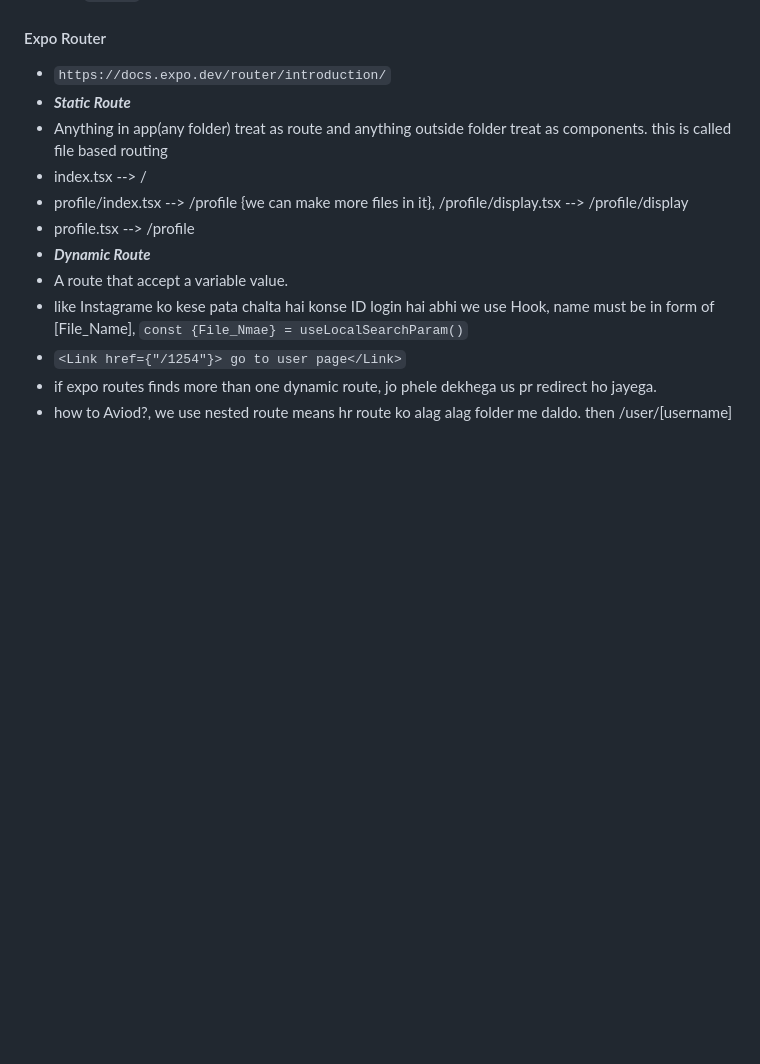
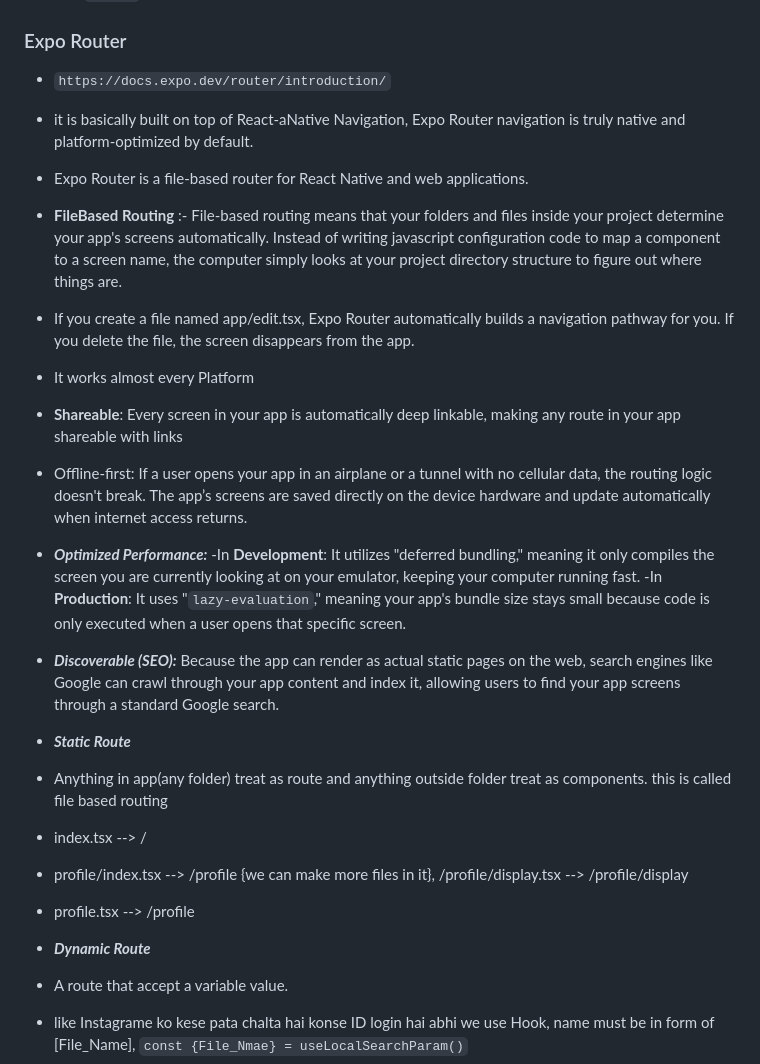
Before and after one commit to Yusuf-9198/App_Dev, a Markdown page: React-Native-init/React_Native.md, the part around the change. Drawn GitHub-style; blank space fills up the shorter version.

Commit message:
expo router02

```diff
--- a/React-Native-init/React_Native.md
+++ b/React-Native-init/React_Native.md
@@ -891,8 +891,23 @@ export default function App() {
    - `push()` Always add a new instance
 
 
-#### Expo Router
+### Expo Router
 - `https://docs.expo.dev/router/introduction/`
+- it is basically built on top of React-aNative Navigation, Expo Router navigation is truly native and platform-optimized by default.
+- Expo Router is a file-based router for React Native and web applications.
+- **FileBased Routing** :- File-based routing means that your folders and files inside your project determine your app's screens automatically.
+  Instead of writing javascript configuration code to map a component to a screen name,
+ the computer simply looks at your project directory structure to figure out where things are.
+- If you create a file named app/edit.tsx, Expo Router automatically builds a navigation pathway for you. If you delete the file, the screen disappears from the app.
+- It works almost every Platform
+- **Shareable**: Every screen in your app is automatically deep linkable, making any route in your app shareable with links
+- Offline-first: If a user opens your app in an airplane or a tunnel with no cellular data, the routing logic doesn't break.
+  The app’s screens are saved directly on the device hardware and update automatically when internet access returns.
+- **_Optimized Performance:_**
+   -In **Development**: It utilizes "deferred bundling," meaning it only compiles the screen you are currently looking at on your emulator, keeping your computer running fast.
+   -In **Production**: It uses "`lazy-evaluation`," meaning your app's bundle size stays small because code is only executed when a user opens that specific screen.
+- _**Discoverable (SEO):**_ Because the app can render as actual static pages on the web, search engines like Google can crawl through your app content and index it, allowing users to find your app screens through a standard Google search.
+
 - **_Static Route_**
 - Anything in app(any folder) treat as route and anything outside folder treat as components.
   this is called file based routing
```
